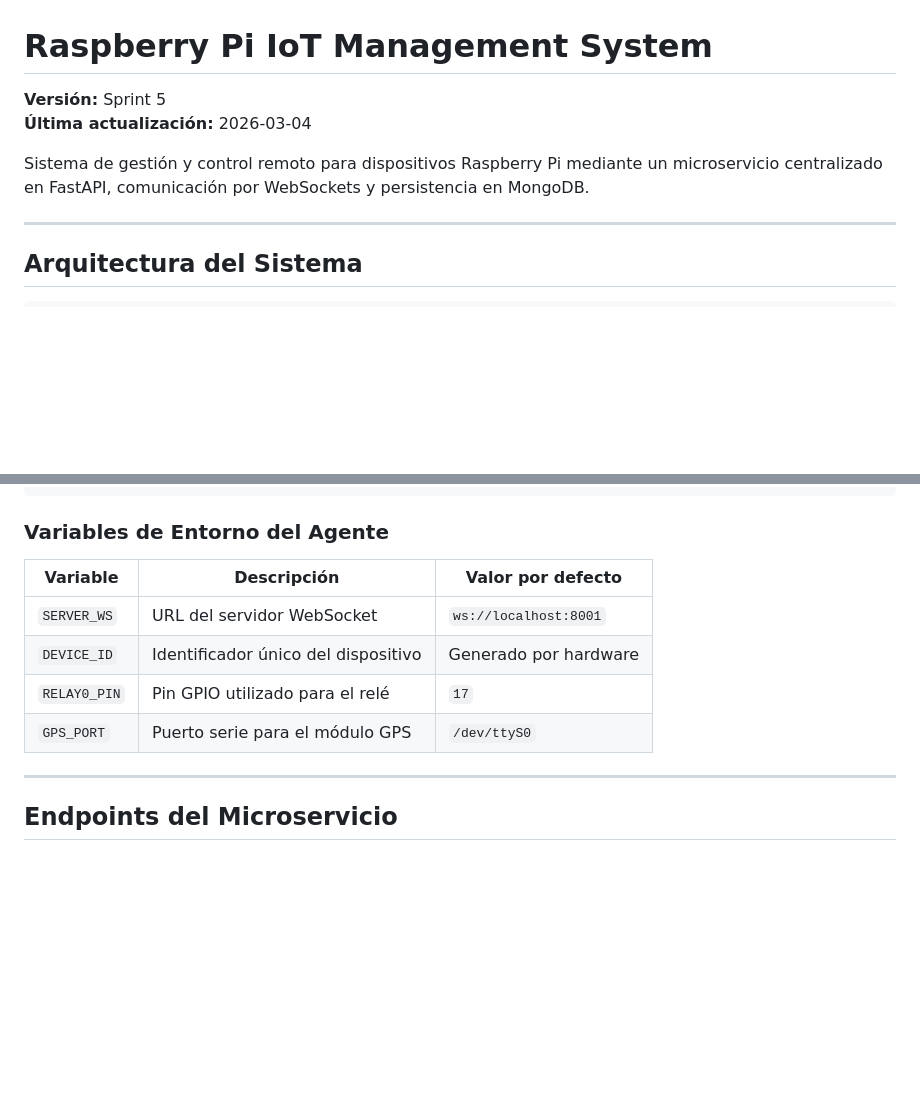
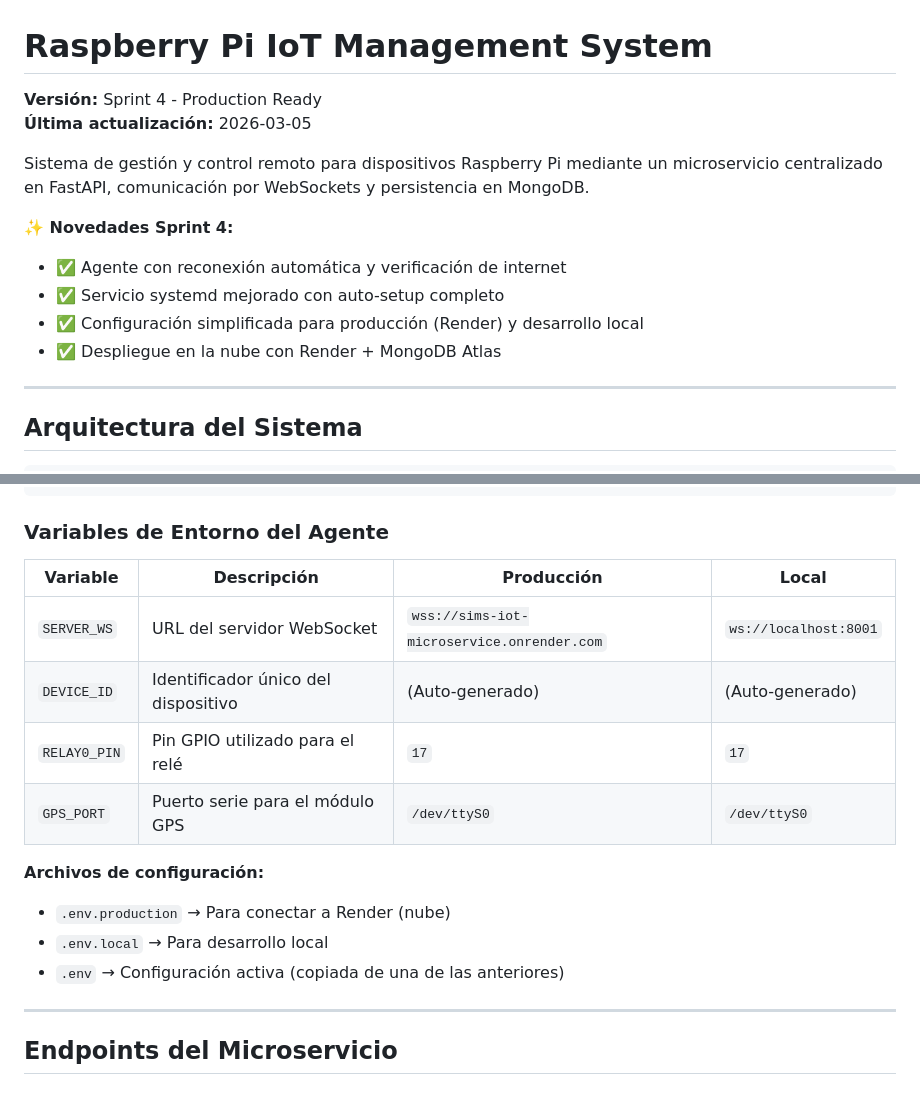
Before and after one commit to Projecte-SIMS/IoT, a Markdown page: README.md, 2 parts joined by grey strips. GitHub-like rendering; blank space fills up the shorter version.

```diff
--- a/README.md
+++ b/README.md
@@ -1,9 +1,15 @@
 # Raspberry Pi IoT Management System
 
-**Versión:** Sprint 5
-**Última actualización:** 2026-03-04
+**Versión:** Sprint 4 - Production Ready
+**Última actualización:** 2026-03-05
 
 Sistema de gestión y control remoto para dispositivos Raspberry Pi mediante un microservicio centralizado en FastAPI, comunicación por WebSockets y persistencia en MongoDB.
+
+**✨ Novedades Sprint 4:**
+- ✅ Agente con reconexión automática y verificación de internet
+- ✅ Servicio systemd mejorado con auto-setup completo
+- ✅ Configuración simplificada para producción (Render) y desarrollo local
+- ✅ Despliegue en la nube con Render + MongoDB Atlas
 
 ---
 
@@ -126,12 +187,17 @@ sudo systemctl start sims-agent
 
 ### Variables de Entorno del Agente
 
-| Variable | Descripción | Valor por defecto |
-|----------|-------------|---------|
-| `SERVER_WS` | URL del servidor WebSocket | `ws://localhost:8001` |
-| `DEVICE_ID` | Identificador único del dispositivo | Generado por hardware |
-| `RELAY0_PIN` | Pin GPIO utilizado para el relé | `17` |
-| `GPS_PORT` | Puerto serie para el módulo GPS | `/dev/ttyS0` |
+| Variable | Descripción | Producción | Local |
+|----------|-------------|------------|-------|
+| `SERVER_WS` | URL del servidor WebSocket | `wss://sims-iot-microservice.onrender.com` | `ws://localhost:8001` |
+| `DEVICE_ID` | Identificador único del dispositivo | (Auto-generado) | (Auto-generado) |
+| `RELAY0_PIN` | Pin GPIO utilizado para el relé | `17` | `17` |
+| `GPS_PORT` | Puerto serie para el módulo GPS | `/dev/ttyS0` | `/dev/ttyS0` |
+
+**Archivos de configuración:**
+- `.env.production` → Para conectar a Render (nube)
+- `.env.local` → Para desarrollo local
+- `.env` → Configuración activa (copiada de una de las anteriores)
 
 ---
 
```
Also changed, not shown: other parts of README.md (+81 -15 lines).
